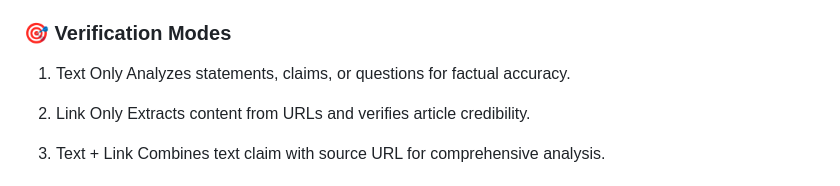
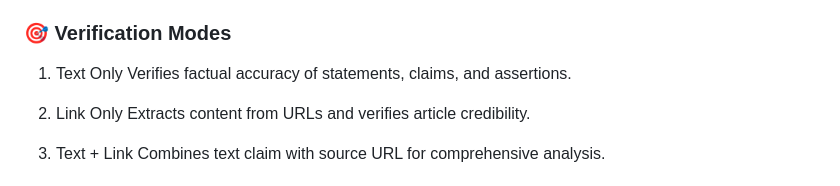
Before and after one commit to derl1n/factoryx, a Markdown page: README.md, the part around the change. GitHub-like rendering.

Commit message:
Clarify description

```diff
--- a/README.md
+++ b/README.md
@@ -105,7 +105,7 @@ Command	Description
 
 ### 🎯 Verification Modes
 1. Text Only
-Analyzes statements, claims, or questions for factual accuracy.
+Verifies factual accuracy of statements, claims, and assertions.
 
 2. Link Only
 Extracts content from URLs and verifies article credibility.
```
